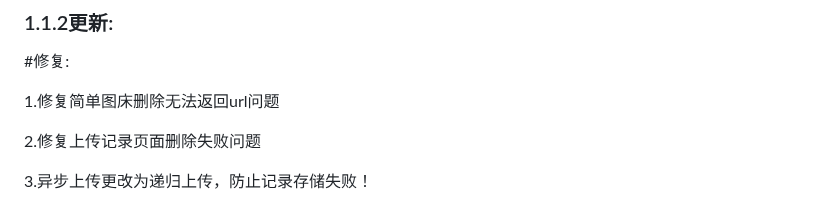
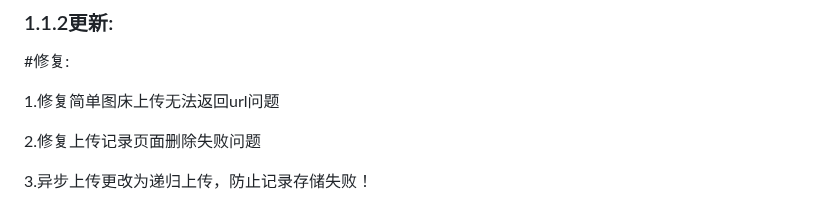
Before and after one commit to ZenEcho/PLExtension, a Markdown page: 版本更新.md, the part around the change. Rendered like a GitHub page.

```diff
--- a/版本更新.md
+++ b/版本更新.md
@@ -2,7 +2,7 @@
 
 #修复:
 
-1.修复简单图床删除无法返回url问题
+1.修复简单图床上传无法返回url问题
 
 2.修复上传记录页面删除失败问题
 
```
